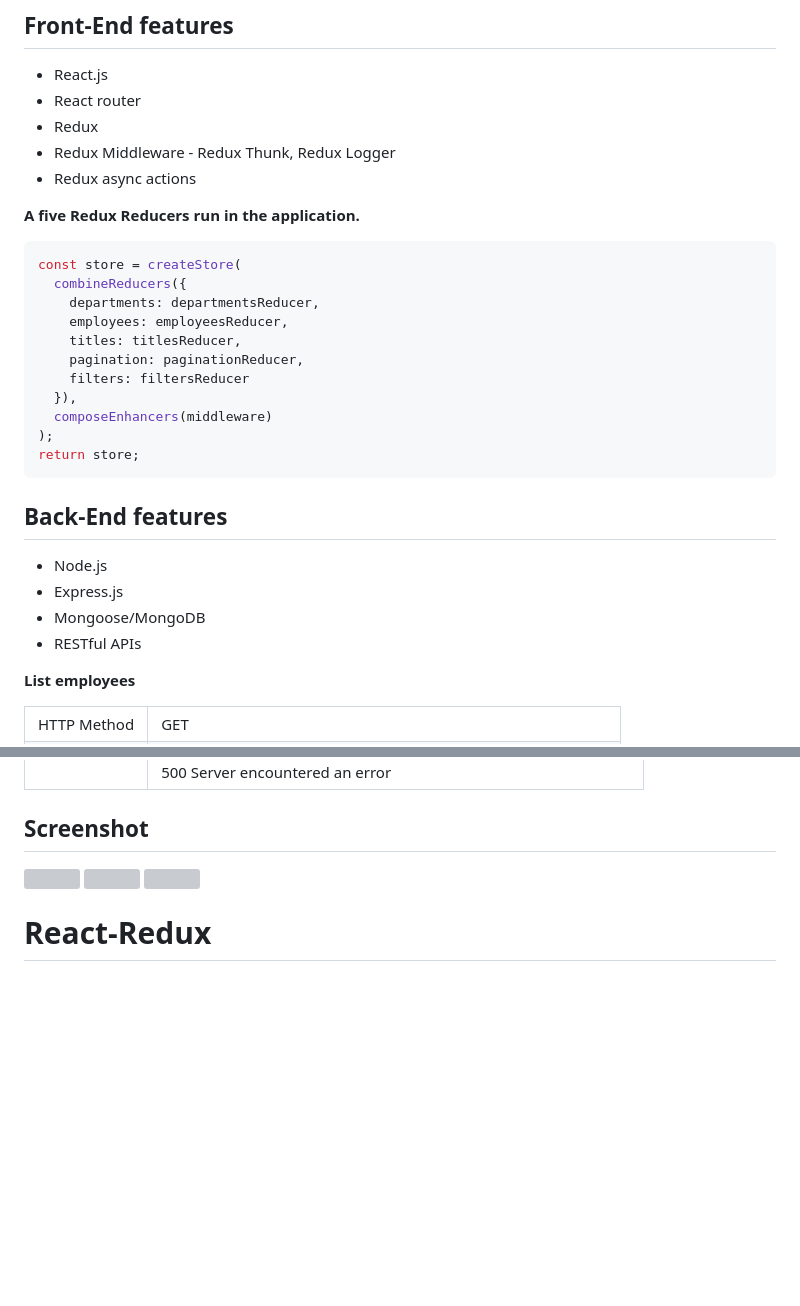
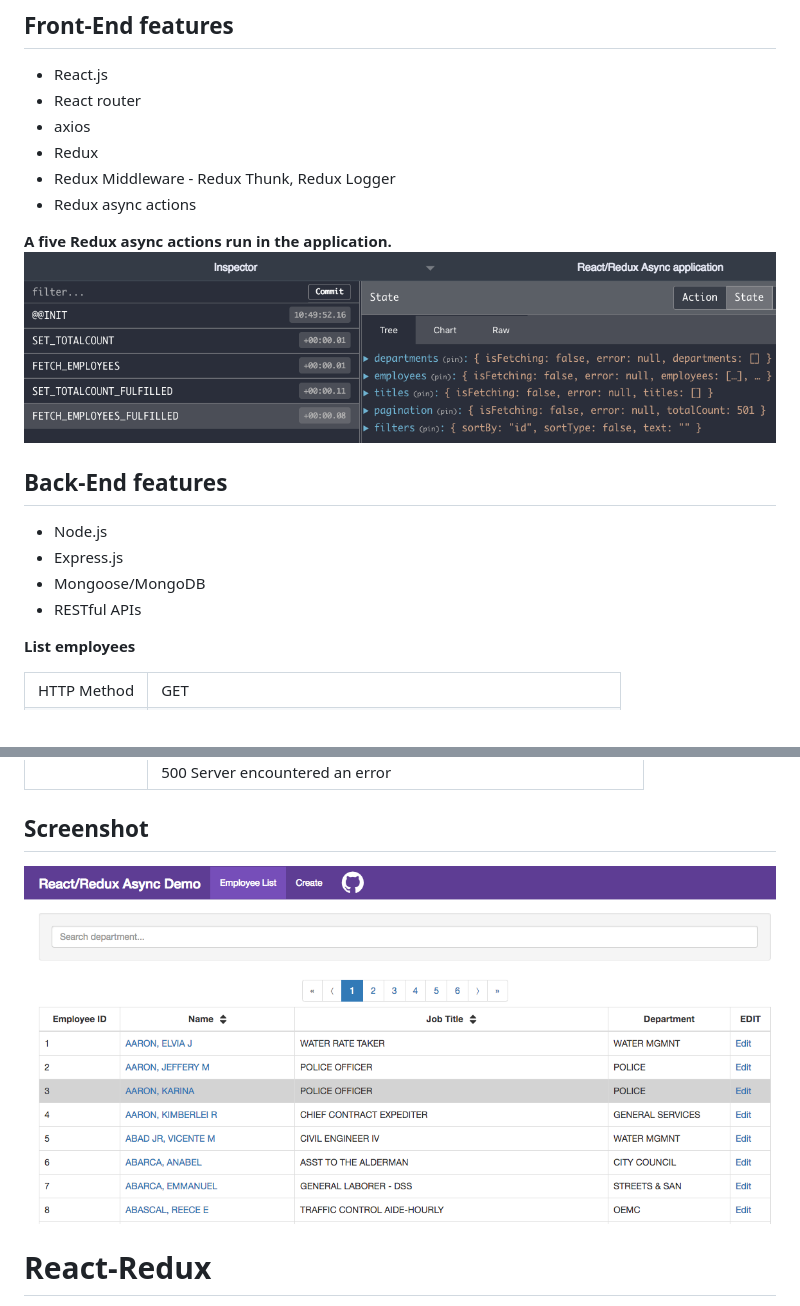
Before and after one commit to hirokoymj/React-Redux-async-app, a Markdown page: README.md, 2 parts joined by grey strips. Drawn GitHub-style; pictures changed too: public/images/EmployeeListPage.png (added), public/images/ReduxAsyncActions.png (added); blank space fills up the shorter version; grey boxes are pictures that could not be loaded.

````diff
--- a/README.md
+++ b/README.md
@@ -6,31 +6,19 @@ https://afternoon-thicket-91110.herokuapp.com/
 ## Front-End features
 - React.js
 - React router
+- axios
 - Redux
 - Redux Middleware - Redux Thunk, Redux Logger
 - Redux async actions
 
-**A five Redux Reducers run in the application.**
-```js
-const store = createStore(
-  combineReducers({
-    departments: departmentsReducer,
-    employees: employeesReducer,
-    titles: titlesReducer,
-    pagination: paginationReducer,
-    filters: filtersReducer
-  }),
-  composeEnhancers(middleware)
-);
-return store;
-```
+**A five Redux async actions run in the application.**
+![](/public/images/ReduxAsyncActions.png)
 
 ## Back-End features
 - Node.js
 - Express.js
 - Mongoose/MongoDB
 - RESTful APIs
-
 
 **List employees**
 <table style="font-size:13px">
@@ -74,9 +62,7 @@ return store;
 
 
 ## Screenshot
-![](public/images/dashboardPage.png)
-![](public/images/singleEmployeePage.png)
-![](public/images/createEmployeePage2.png)
+![](public/images/EmployeeListPage.png)
 
 
 
````
Also changed, not shown: Middleware.md (+9 -26 lines), public/images/redux-logger2.png (deleted), 9 other files.
